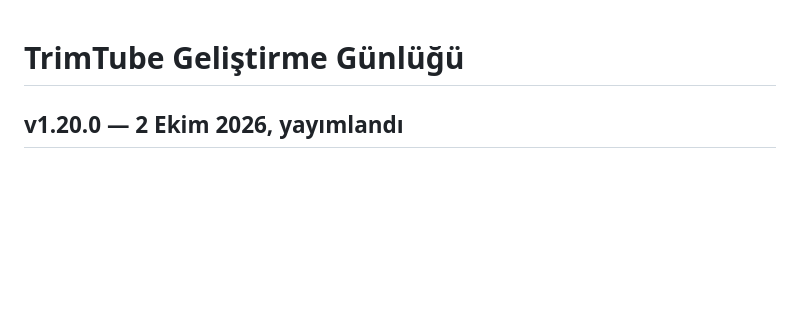
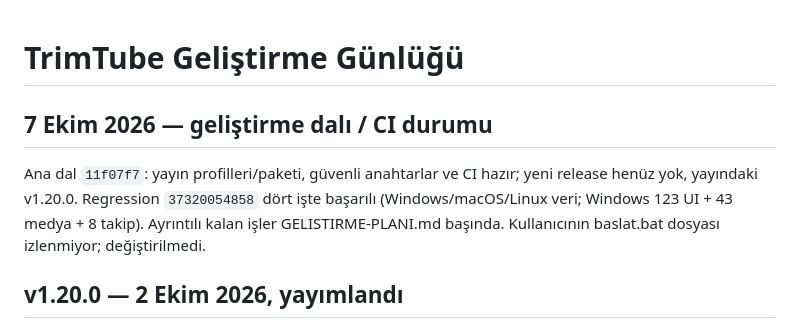
Before and after one commit to mehmetakarim/TrimTube, a Markdown page: brain.md, the part around the change. Rendered like a GitHub page; blank space fills up the shorter version.

```diff
--- a/brain.md
+++ b/brain.md
@@ -1,4 +1,12 @@
 # TrimTube Geliştirme Günlüğü
+
+## 7 Ekim 2026 — geliştirme dalı / CI durumu
+
+Ana dal `11f07f7`: yayın profilleri/paketi, güvenli anahtarlar ve CI hazır;
+yeni release henüz yok, yayındaki v1.20.0. Regression `37320054858` dört işte
+başarılı (Windows/macOS/Linux veri; Windows 123 UI + 43 medya + 8 takip).
+Ayrıntılı kalan işler GELISTIRME-PLANI.md başında. Kullanıcının baslat.bat
+dosyası izlenmiyor; değiştirilmedi.
 
 ## v1.20.0 — 2 Ekim 2026, yayımlandı
 
```
Also changed, not shown: GELISTIRME-PLANI.md (+15 -1 lines).
